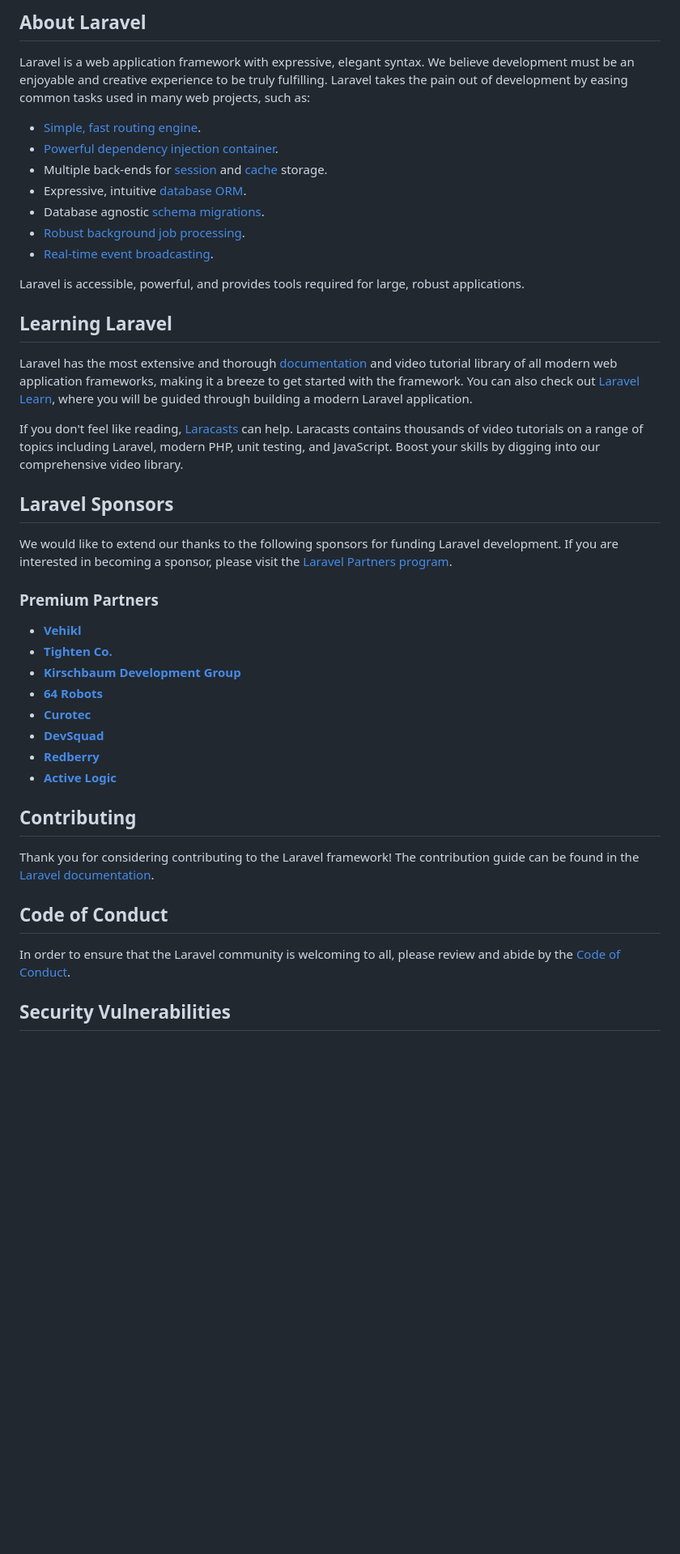
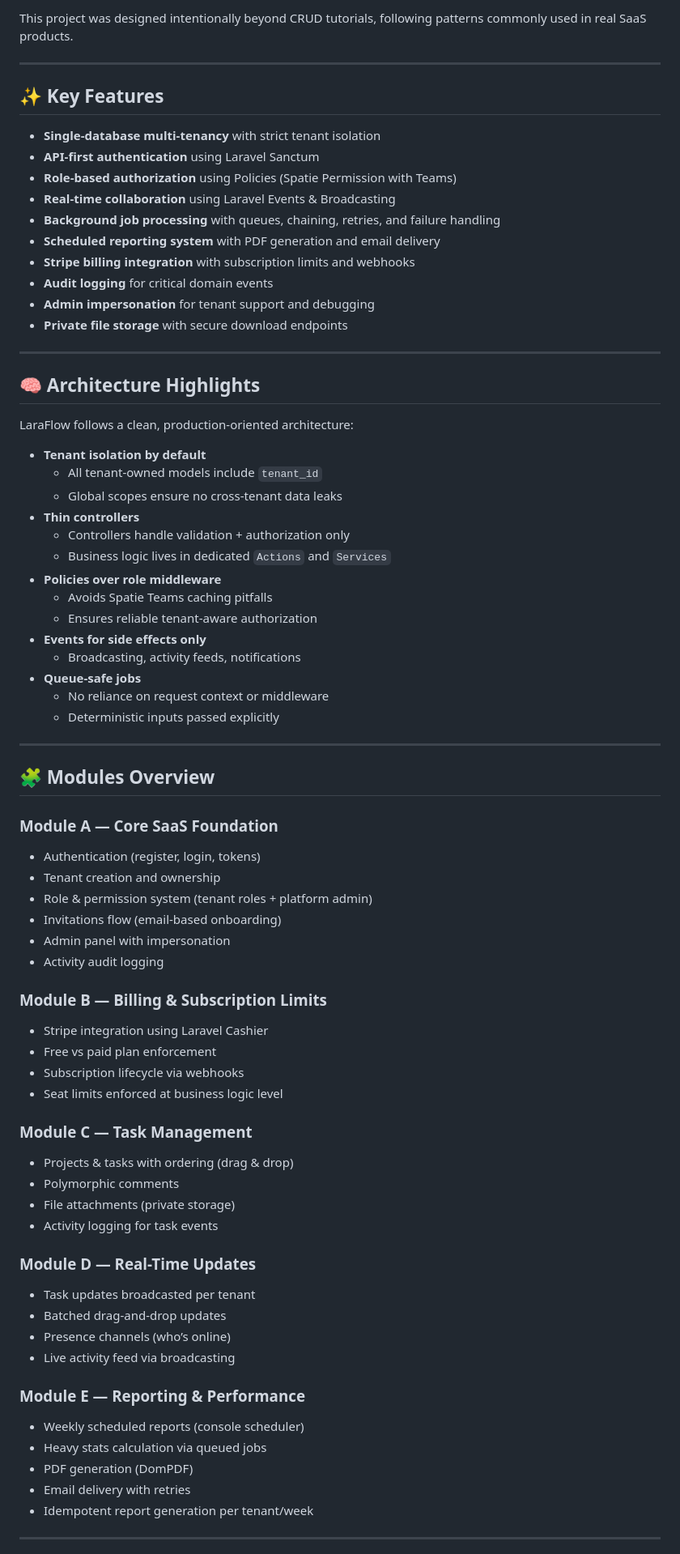
Before and after one commit to Mohammedbasi/laraflow-saas, a Markdown page: README.md, the part around the change printed below. Shown: that part at 81% size. GitHub-like rendering; blank space fills up the shorter version.

Commit message:
Update README content

```diff
--- a/README.md
+++ b/README.md
@@ -9,46 +6,79 @@
 
-## About Laravel
+This project was designed intentionally beyond CRUD tutorials, following patterns commonly
+used in real SaaS products.
 
-Laravel is a web application framework with expressive, elegant syntax. We believe development must be an enjoyable and creative experience to be truly fulfilling. Laravel takes the pain out of development by easing common tasks used in many web projects, such as:
+---
 
-- [Simple, fast routing engine](https://laravel.com/docs/routing).
-- [Powerful dependency injection container](https://laravel.com/docs/container).
-- Multiple back-ends for [session](https://laravel.com/docs/session) and [cache](https://laravel.com/docs/cache) storage.
-- Expressive, intuitive [database ORM](https://laravel.com/docs/eloquent).
-- Database agnostic [schema migrations](https://laravel.com/docs/migrations).
-- [Robust background job processing](https://laravel.com/docs/queues).
-- [Real-time event broadcasting](https://laravel.com/docs/broadcasting).
+## ✨ Key Features
 
-Laravel is accessible, powerful, and provides tools required for large, robust applications.
+- **Single-database multi-tenancy** with strict tenant isolation
+- **API-first authentication** using Laravel Sanctum
+- **Role-based authorization** using Policies (Spatie Permission with Teams)
+- **Real-time collaboration** using Laravel Events & Broadcasting
+- **Background job processing** with queues, chaining, retries, and failure handling
+- **Scheduled reporting system** with PDF generation and email delivery
+- **Stripe billing integration** with subscription limits and webhooks
+- **Audit logging** for critical domain events
+- **Admin impersonation** for tenant support and debugging
+- **Private file storage** with secure download endpoints
 
-## Learning Laravel
+---
 
-Laravel has the most extensive and thorough [documentation](https://laravel.com/docs) and video tutorial library of all modern web application frameworks, making it a breeze to get started with the framework. You can also check out [Laravel Learn](https://laravel.com/learn), where you will be guided through building a modern Laravel application.
+## 🧠 Architecture Highlights
 
-If you don't feel like reading, [Laracasts](https://laracasts.com) can help. Laracasts contains thousands of video tutorials on a range of topics including Laravel, modern PHP, unit testing, and JavaScript. Boost your skills by digging into our comprehensive video library.
+LaraFlow follows a clean, production-oriented architecture:
 
-## Laravel Sponsors
+- **Tenant isolation by default**
+  - All tenant-owned models include `tenant_id`
+  - Global scopes ensure no cross-tenant data leaks
+- **Thin controllers**
+  - Controllers handle validation + authorization only
+  - Business logic lives in dedicated `Actions` and `Services`
+- **Policies over role middleware**
+  - Avoids Spatie Teams caching pitfalls
+  - Ensures reliable tenant-aware authorization
+- **Events for side effects only**
+  - Broadcasting, activity feeds, notifications
+- **Queue-safe jobs**
+  - No reliance on request context or middleware
+  - Deterministic inputs passed explicitly
 
-We would like to extend our thanks to the following sponsors for funding Laravel development. If you are interested in becoming a sponsor, please visit the [Laravel Partners program](https://partners.laravel.com).
+---
 
-### Premium Partners
+## 🧩 Modules Overview
 
-- **[Vehikl](https://vehikl.com)**
-- **[Tighten Co.](https://tighten.co)**
-- **[Kirschbaum Development Group](https://kirschbaumdevelopment.com)**
-- **[64 Robots](https://64robots.com)**
-- **[Curotec](https://www.curotec.com/services/technologies/laravel)**
-- **[DevSquad](https://devsquad.com/hire-laravel-developers)**
-- **[Redberry](https://redberry.international/laravel-development)**
-- **[Active Logic](https://activelogic.com)**
+### Module A — Core SaaS Foundation
+- Authentication (register, login, tokens)
+- Tenant creation and ownership
+- Role & permission system (tenant roles + platform admin)
+- Invitations flow (email-based onboarding)
+- Admin panel with impersonation
+- Activity audit logging
 
-## Contributing
+### Module B — Billing & Subscription Limits
+- Stripe integration using Laravel Cashier
+- Free vs paid plan enforcement
+- Subscription lifecycle via webhooks
+- Seat limits enforced at business logic level
 
-Thank you for considering contributing to the Laravel framework! The contribution guide can be found in the [Laravel documentation](https://laravel.com/docs/contributions).
+### Module C — Task Management
+- Projects & tasks with ordering (drag & drop)
+- Polymorphic comments
+- File attachments (private storage)
+- Activity logging for task events
 
-## Code of Conduct
+### Module D — Real-Time Updates
+- Task updates broadcasted per tenant
+- Batched drag-and-drop updates
+- Presence channels (who’s online)
+- Live activity feed via broadcasting
 
-In order to ensure that the Laravel community is welcoming to all, please review and abide by the [Code of Conduct](https://laravel.com/docs/contributions#code-of-conduct).
+### Module E — Reporting & Performance
+- Weekly scheduled reports (console scheduler)
+- Heavy stats calculation via queued jobs
+- PDF generation (DomPDF)
+- Email delivery with retries
+- Idempotent report generation per tenant/week
 
-## Security Vulnerabilities
+---
 
```
Also changed, not shown: other parts of README.md (+67 -10 lines).
